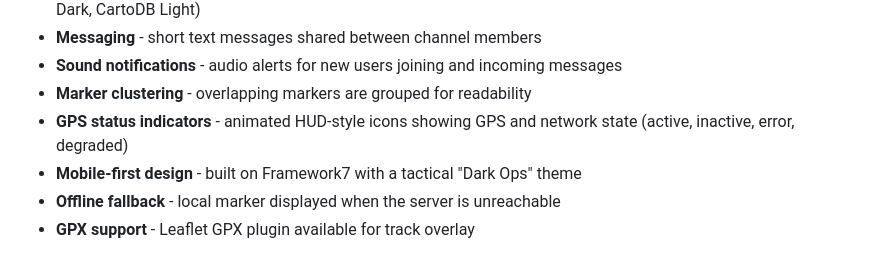
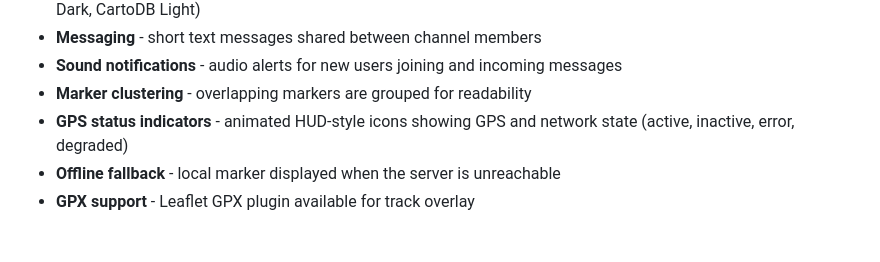
Before and after one commit to obook/geomap, a Markdown page: README.md, the part around the change. Drawn GitHub-style.

Commit message:
docs(readme): Drop the obsolete "Dark Ops theme" feature line
The Dark Ops tactical theme was replaced by the calm slate
professional design in commit 6bb6c9d. The README still listed it
as a project feature; remove that bullet so the description matches
the deployed UI.

```diff
--- a/README.md
+++ b/README.md
@@ -29,7 +29,6 @@ The application follows a zero-footprint philosophy: no tracking, no persistent
 - **Sound notifications** - audio alerts for new users joining and incoming messages
 - **Marker clustering** - overlapping markers are grouped for readability
 - **GPS status indicators** - animated HUD-style icons showing GPS and network state (active, inactive, error, degraded)
-- **Mobile-first design** - built on Framework7 with a tactical "Dark Ops" theme
 - **Offline fallback** - local marker displayed when the server is unreachable
 - **GPX support** - Leaflet GPX plugin available for track overlay
 
```
